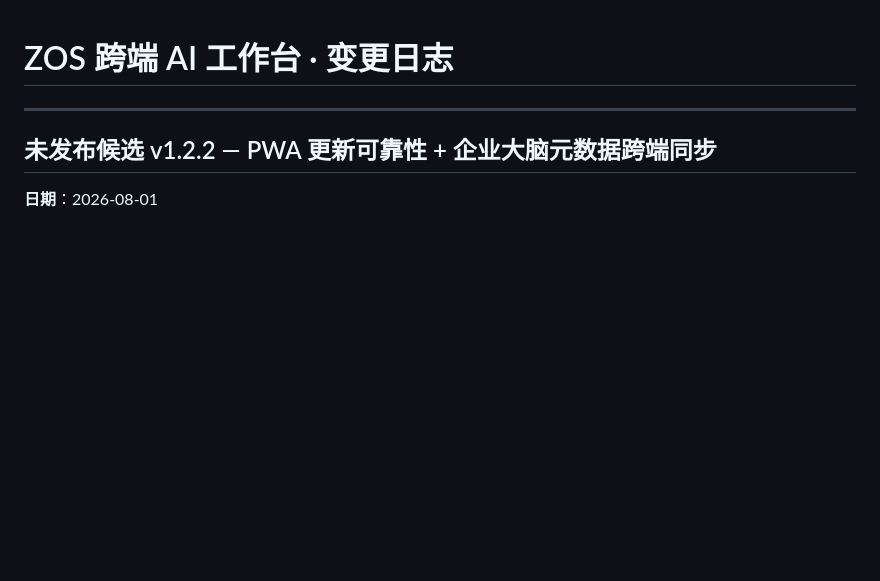
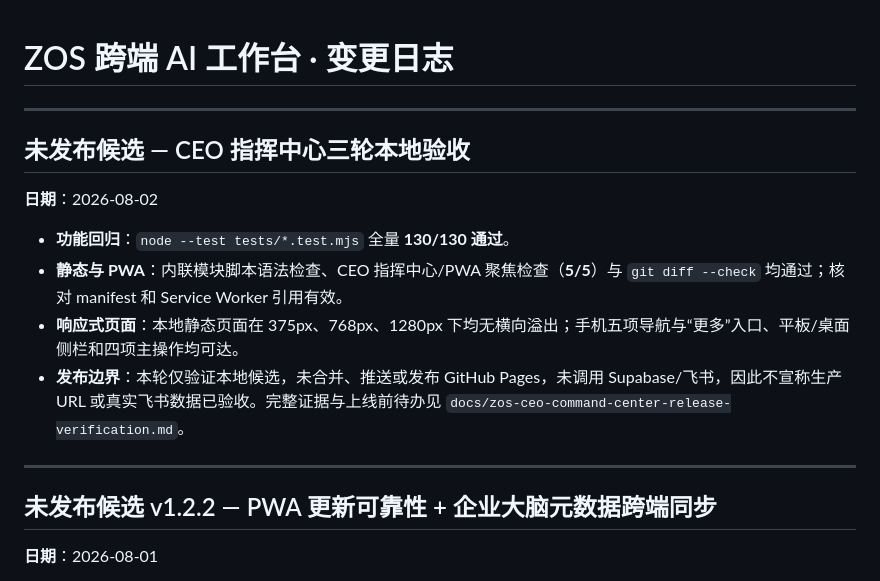
Before and after one commit to xz1220z-afk/zos-workbench, a Markdown page: CHANGELOG.md, the part around the change. GitHub-like rendering; blank space fills up the shorter version.

Commit message:
docs: verify CEO command center release

```diff
--- a/CHANGELOG.md
+++ b/CHANGELOG.md
@@ -1,4 +1,15 @@
 # ZOS 跨端 AI 工作台 · 变更日志
+
+---
+
+## 未发布候选 — CEO 指挥中心三轮本地验收
+
+**日期**：2026-08-02
+
+- **功能回归**：`node --test tests/*.test.mjs` 全量 **130/130 通过**。
+- **静态与 PWA**：内联模块脚本语法检查、CEO 指挥中心/PWA 聚焦检查（**5/5**）与 `git diff --check` 均通过；核对 manifest 和 Service Worker 引用有效。
+- **响应式页面**：本地静态页面在 375px、768px、1280px 下均无横向溢出；手机五项导航与“更多”入口、平板/桌面侧栏和四项主操作均可达。
+- **发布边界**：本轮仅验证本地候选，未合并、推送或发布 GitHub Pages，未调用 Supabase/飞书，因此不宣称生产 URL 或真实飞书数据已验收。完整证据与上线前待办见 `docs/zos-ceo-command-center-release-verification.md`。
 
 ---
 
```
Also changed, not shown: docs/zos-ceo-command-center-release-verification.md (added, +44 -0 lines).
